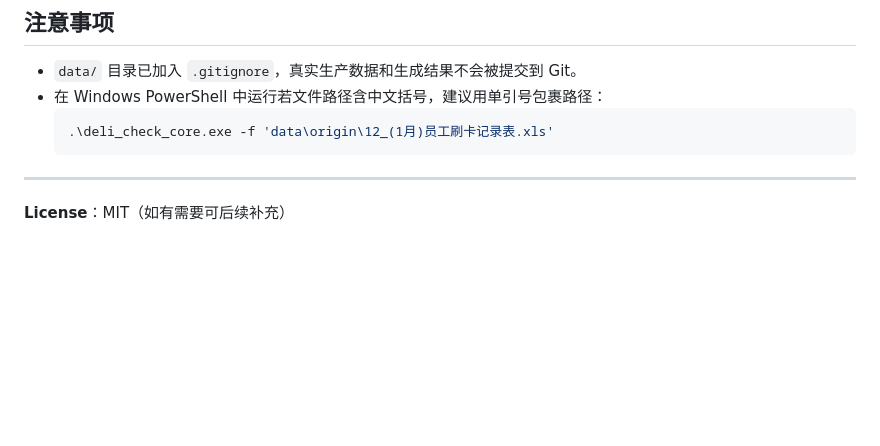
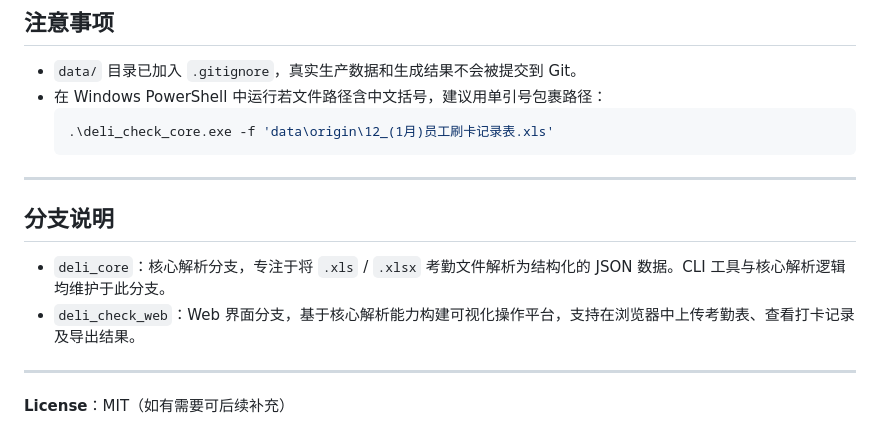
Before and after one commit to OXY20/deli_check_core, a Markdown page: README.md, the part around the change. Drawn GitHub-style; blank space fills up the shorter version.

Commit message:
docs: 在 README 中补充分支说明

```diff
--- a/README.md
+++ b/README.md
@@ -121,4 +121,11 @@ github.com/xuri/excelize/v2 v2.10.1 # .xlsx 读取
 
 ---
 
+## 分支说明
+
+- `deli_core`：核心解析分支，专注于将 `.xls` / `.xlsx` 考勤文件解析为结构化的 JSON 数据。CLI 工具与核心解析逻辑均维护于此分支。
+- `deli_check_web`：Web 界面分支，基于核心解析能力构建可视化操作平台，支持在浏览器中上传考勤表、查看打卡记录及导出结果。
+
+---
+
 **License**：MIT（如有需要可后续补充）
```
